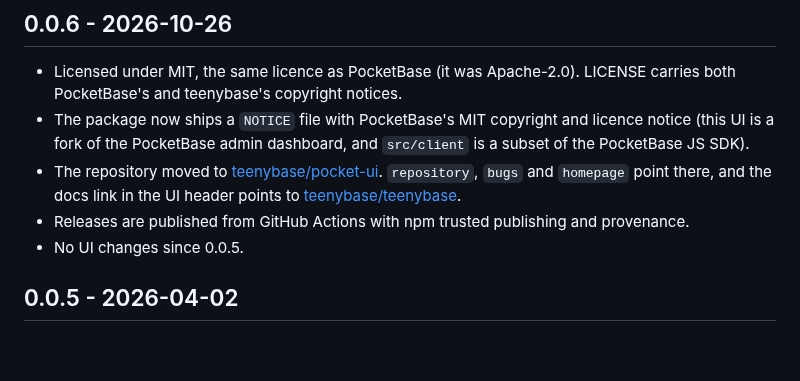
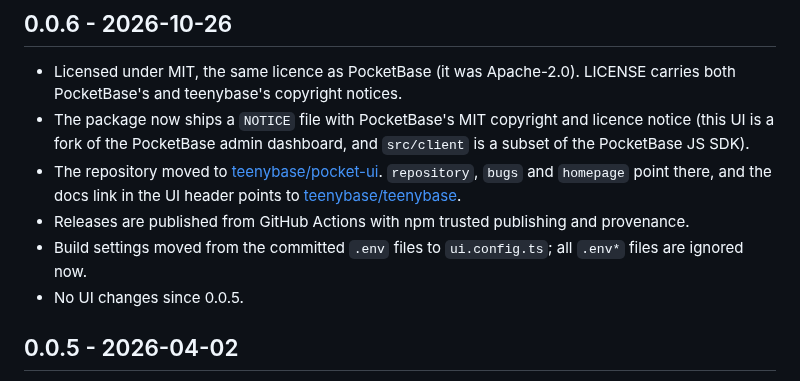
Before and after one commit to teenybase/pocket-ui, a Markdown page: CHANGELOG.md, the part around the change. GitHub-like rendering; blank space fills up the shorter version.

```diff
--- a/CHANGELOG.md
+++ b/CHANGELOG.md
@@ -6,6 +6,7 @@
 - The package now ships a `NOTICE` file with PocketBase's MIT copyright and licence notice (this UI is a fork of the PocketBase admin dashboard, and `src/client` is a subset of the PocketBase JS SDK).
 - The repository moved to [teenybase/pocket-ui](https://github.com/teenybase/pocket-ui). `repository`, `bugs` and `homepage` point there, and the docs link in the UI header points to [teenybase/teenybase](https://github.com/teenybase/teenybase).
 - Releases are published from GitHub Actions with npm trusted publishing and provenance.
+- Build settings moved from the committed `.env` files to `ui.config.ts`; all `.env*` files are ignored now.
 - No UI changes since 0.0.5.
 
 ## 0.0.5 - 2026-04-02
```
Also changed, not shown: README.md (+40 -14 lines), docs/admin-panel.png (added), 5 other files.
